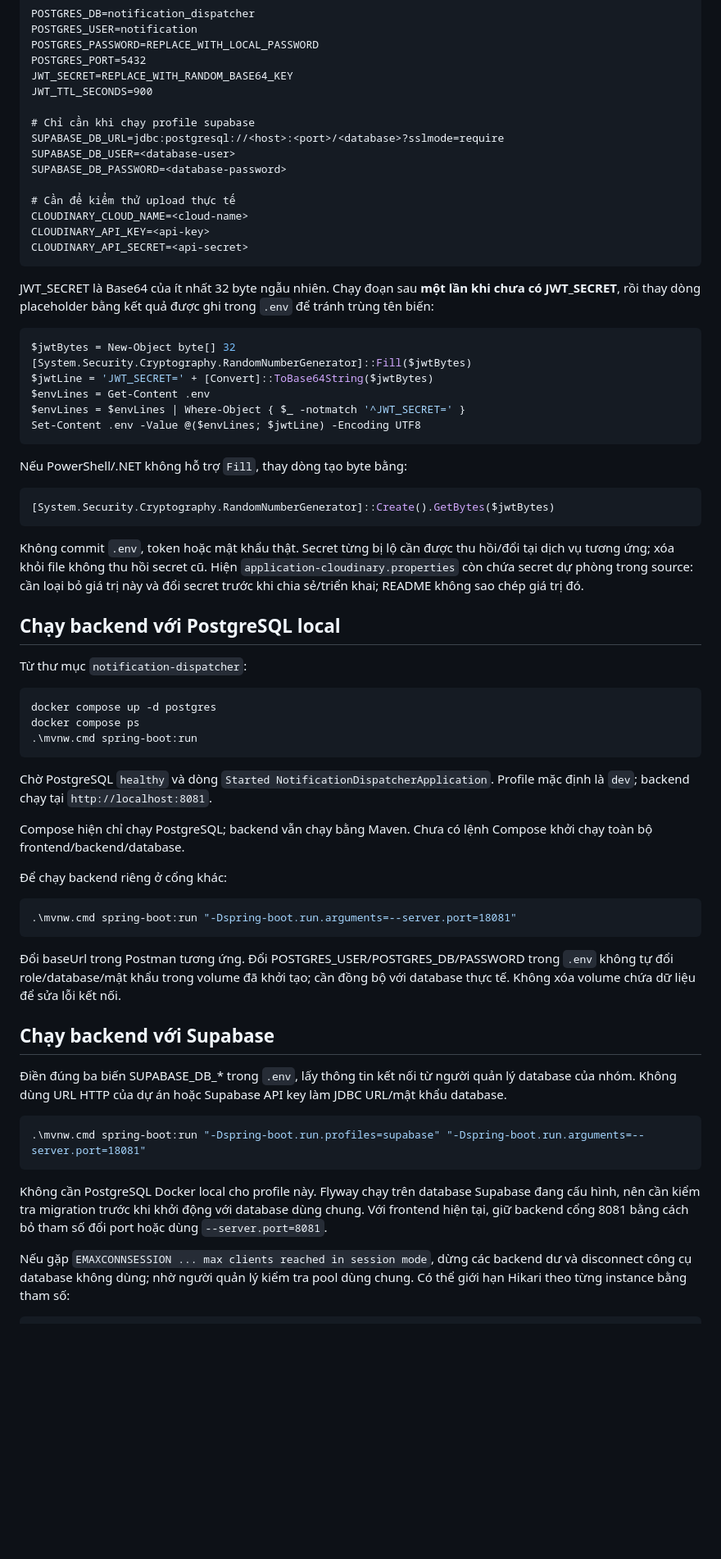
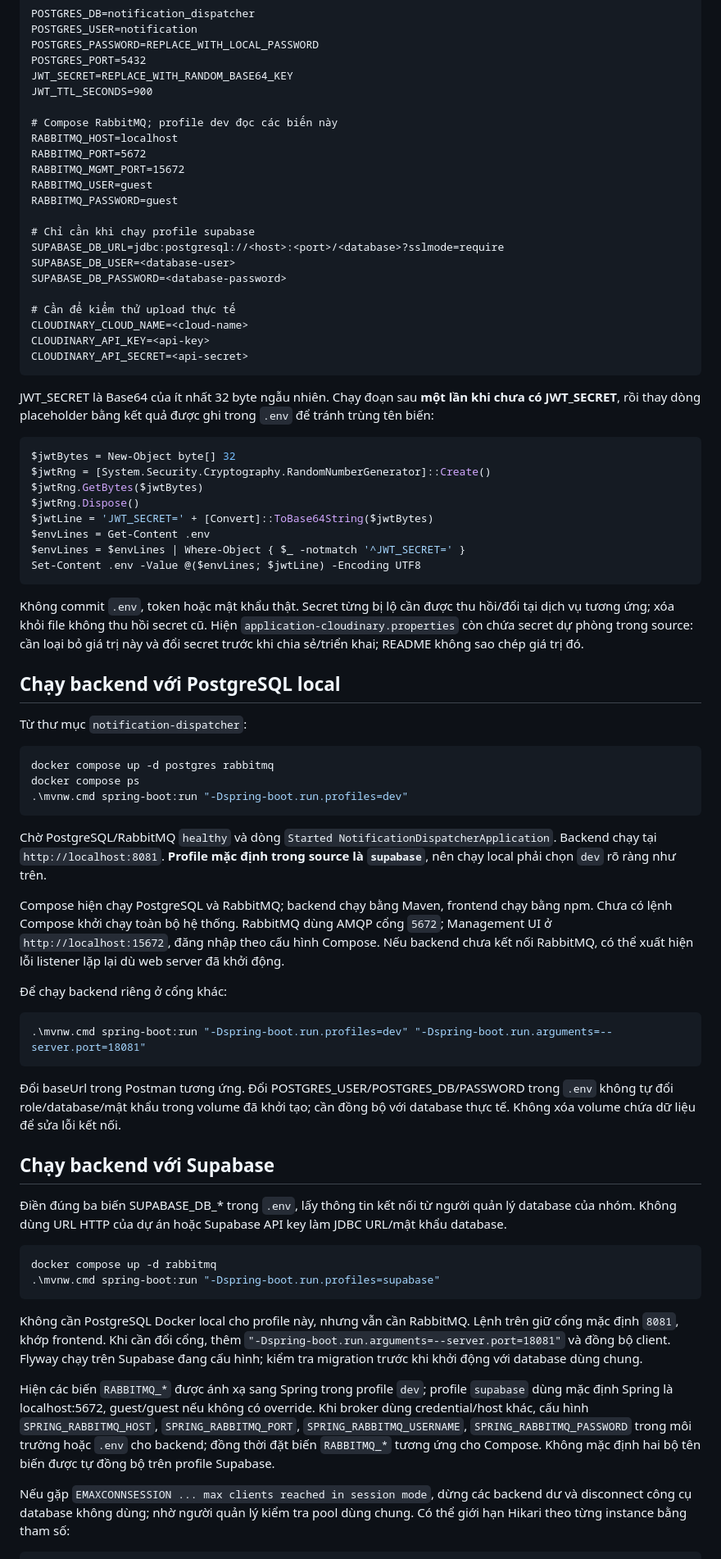
Before and after one commit to KorooUwU/CCNLTHD-ChieuThu6, a Markdown page: README.md, the part around one of its changes. Shown at 82% size. GitHub-like rendering; blank space fills up the shorter version.

Commit message:
chinh sua tai lieu readme cho khop voi ma nguon

````diff
--- a/README.md
+++ b/README.md
@@ -48,6 +49,13 @@ POSTGRES_PORT=5432
 JWT_SECRET=REPLACE_WITH_RANDOM_BASE64_KEY
 JWT_TTL_SECONDS=900
 
+# Compose RabbitMQ; profile dev đọc các biến này
+RABBITMQ_HOST=localhost
+RABBITMQ_PORT=5672
+RABBITMQ_MGMT_PORT=15672
+RABBITMQ_USER=guest
+RABBITMQ_PASSWORD=guest
+
 # Chỉ cần khi chạy profile supabase
 SUPABASE_DB_URL=jdbc:postgresql://<host>:<port>/<database>?sslmode=require
 SUPABASE_DB_USER=<database-user>
@@ -63,17 +71,13 @@ JWT_SECRET là Base64 của ít nhất 32 byte ngẫu nhiên. Chạy đoạn sau
 
 ```powershell
 $jwtBytes = New-Object byte[] 32
-[System.Security.Cryptography.RandomNumberGenerator]::Fill($jwtBytes)
+$jwtRng = [System.Security.Cryptography.RandomNumberGenerator]::Create()
+$jwtRng.GetBytes($jwtBytes)
+$jwtRng.Dispose()
 $jwtLine = 'JWT_SECRET=' + [Convert]::ToBase64String($jwtBytes)
 $envLines = Get-Content .env
 $envLines = $envLines | Where-Object { $_ -notmatch '^JWT_SECRET=' }
 Set-Content .env -Value @($envLines; $jwtLine) -Encoding UTF8
-```
-
-Nếu PowerShell/.NET không hỗ trợ `Fill`, thay dòng tạo byte bằng:
-
-```powershell
-[System.Security.Cryptography.RandomNumberGenerator]::Create().GetBytes($jwtBytes)
 ```
 
 Không commit `.env`, token hoặc mật khẩu thật. Secret từng bị lộ cần được thu hồi/đổi tại dịch vụ tương ứng; xóa khỏi file không thu hồi secret cũ. Hiện `application-cloudinary.properties` còn chứa secret dự phòng trong source: cần loại bỏ giá trị này và đổi secret trước khi chia sẻ/triển khai; README không sao chép giá trị đó.
@@ -83,19 +87,19 @@ Không commit `.env`, token hoặc mật khẩu thật. Secret từng bị lộ
 Từ thư mục `notification-dispatcher`:
 
 ```powershell
-docker compose up -d postgres
+docker compose up -d postgres rabbitmq
 docker compose ps
-.\mvnw.cmd spring-boot:run
+.\mvnw.cmd spring-boot:run "-Dspring-boot.run.profiles=dev"
 ```
 
-Chờ PostgreSQL `healthy` và dòng `Started NotificationDispatcherApplication`. Profile mặc định là `dev`; backend chạy tại `http://localhost:8081`.
+Chờ PostgreSQL/RabbitMQ `healthy` và dòng `Started NotificationDispatcherApplication`. Backend chạy tại `http://localhost:8081`. **Profile mặc định trong source là `supabase`**, nên chạy local phải chọn `dev` rõ ràng như trên.
 
-Compose hiện chỉ chạy PostgreSQL; backend vẫn chạy bằng Maven. Chưa có lệnh Compose khởi chạy toàn bộ frontend/backend/database.
+Compose hiện chạy PostgreSQL và RabbitMQ; backend chạy bằng Maven, frontend chạy bằng npm. Chưa có lệnh Compose khởi chạy toàn bộ hệ thống. RabbitMQ dùng AMQP cổng `5672`; Management UI ở `http://localhost:15672`, đăng nhập theo cấu hình Compose. Nếu backend chưa kết nối RabbitMQ, có thể xuất hiện lỗi listener lặp lại dù web server đã khởi động.
 
 Để chạy backend riêng ở cổng khác:
 
 ```powershell
-.\mvnw.cmd spring-boot:run "-Dspring-boot.run.arguments=--server.port=18081"
+.\mvnw.cmd spring-boot:run "-Dspring-boot.run.profiles=dev" "-Dspring-boot.run.arguments=--server.port=18081"
 ```
 
 Đổi baseUrl trong Postman tương ứng. Đổi POSTGRES_USER/POSTGRES_DB/PASSWORD trong `.env` không tự đổi role/database/mật khẩu trong volume đã khởi tạo; cần đồng bộ với database thực tế. Không xóa volume chứa dữ liệu để sửa lỗi kết nối.
@@ -105,10 +109,13 @@ Compose hiện chỉ chạy PostgreSQL; backend vẫn chạy bằng Maven. Chưa
 Điền đúng ba biến SUPABASE_DB_* trong `.env`, lấy thông tin kết nối từ người quản lý database của nhóm. Không dùng URL HTTP của dự án hoặc Supabase API key làm JDBC URL/mật khẩu database.
 
 ```powershell
-.\mvnw.cmd spring-boot:run "-Dspring-boot.run.profiles=supabase" "-Dspring-boot.run.arguments=--server.port=18081"
+docker compose up -d rabbitmq
+.\mvnw.cmd spring-boot:run "-Dspring-boot.run.profiles=supabase"
 ```
 
-Không cần PostgreSQL Docker local cho profile này. Flyway chạy trên database Supabase đang cấu hình, nên cần kiểm tra migration trước khi khởi động với database dùng chung. Với frontend hiện tại, giữ backend cổng 8081 bằng cách bỏ tham số đổi port hoặc dùng `--server.port=8081`.
+Không cần PostgreSQL Docker local cho profile này, nhưng vẫn cần RabbitMQ. Lệnh trên giữ cổng mặc định `8081`, khớp frontend. Khi cần đổi cổng, thêm `"-Dspring-boot.run.arguments=--server.port=18081"` và đồng bộ client. Flyway chạy trên Supabase đang cấu hình; kiểm tra migration trước khi khởi động với database dùng chung.
+
+Hiện các biến `RABBITMQ_*` được ánh xạ sang Spring trong profile `dev`; profile `supabase` dùng mặc định Spring là localhost:5672, guest/guest nếu không có override. Khi broker dùng credential/host khác, cấu hình `SPRING_RABBITMQ_HOST`, `SPRING_RABBITMQ_PORT`, `SPRING_RABBITMQ_USERNAME`, `SPRING_RABBITMQ_PASSWORD` trong môi trường hoặc `.env` cho backend; đồng thời đặt biến `RABBITMQ_*` tương ứng cho Compose. Không mặc định hai bộ tên biến được tự đồng bộ trên profile Supabase.
 
 Nếu gặp `EMAXCONNSESSION ... max clients reached in session mode`, dừng các backend dư và disconnect công cụ database không dùng; nhờ người quản lý kiểm tra pool dùng chung. Có thể giới hạn Hikari theo từng instance bằng tham số:
 
````
Also changed, not shown: other parts of README.md (+35 -10 lines).
